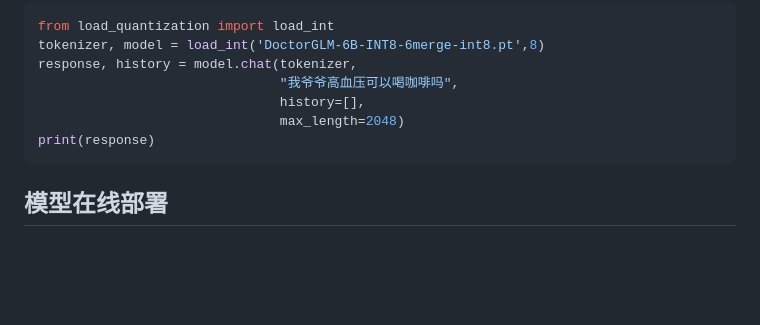
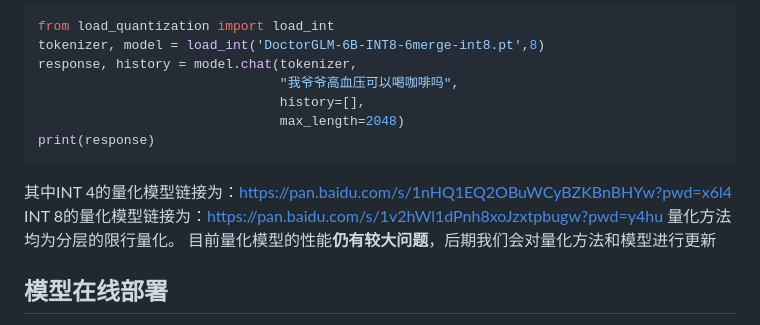
Before and after one commit to xionghonglin/DoctorGLM, a Markdown page: README.md, the part around the change. Drawn GitHub-style; blank space fills up the shorter version.

````diff
--- a/README.md
+++ b/README.md
@@ -45,6 +45,10 @@ response, history = model.chat(tokenizer,
                                max_length=2048)
 print(response)
 ```
+其中INT 4的量化模型链接为：https://pan.baidu.com/s/1nHQ1EQ2OBuWCyBZKBnBHYw?pwd=x6l4
+INT 8的量化模型链接为：https://pan.baidu.com/s/1v2hWl1dPnh8xoJzxtpbugw?pwd=y4hu
+量化方法均为分层的限行量化。
+目前量化模型的性能**仍有较大问题**，后期我们会对量化方法和模型进行更新
 ## 模型在线部署
 
 为了方便部署并随时调整模型生成回答时的参数，我们提供了基于 `Gradio` 库的部署代码，路径为 `Doctor_GLM/gradio.ipynb`。运行之后，访问本机的7860或者代码声明的其他端口即可以运行Demo，模型在生成回答时的参数可以由用户自由调控。若想让部署的模型可以被局域网之外的其他用户访问，需要将sharing设置为 `True`（默认为`False`）。部署之后运行效果如下所示：
````
